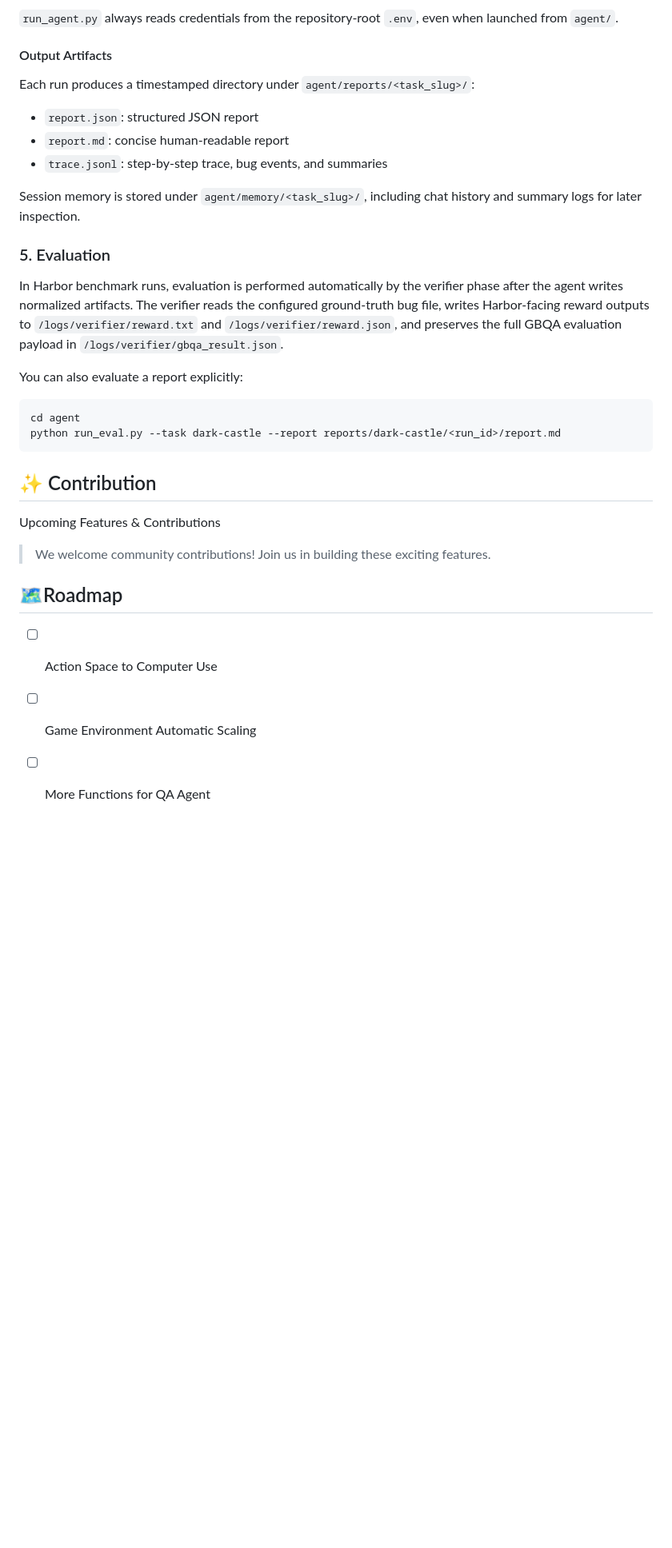
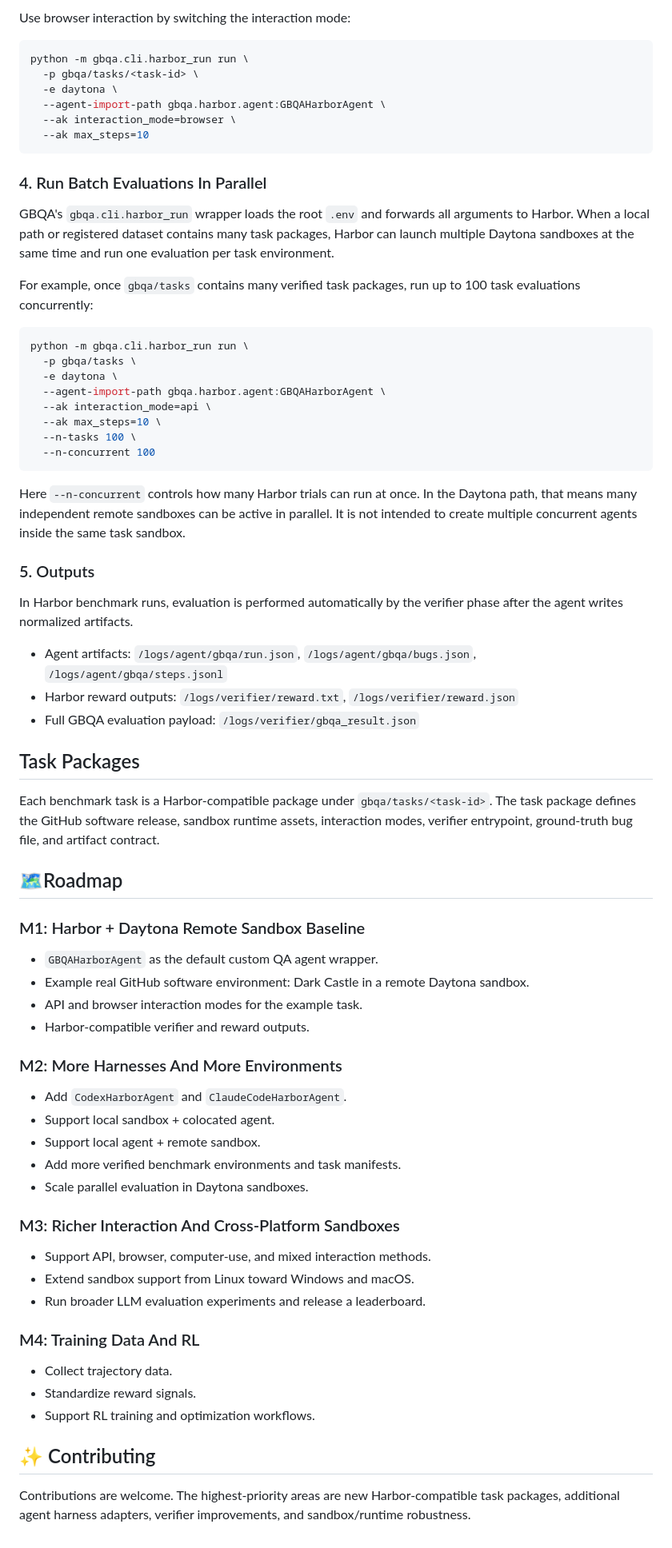
Before and after one commit to camel-ai/GBQA, a Markdown page: README.md, the part around one of its changes. Shown at 80% size. Rendered like a GitHub page; blank space fills up the shorter version.

Commit message:
docs: update README

````diff
--- a/README.md
+++ b/README.md
@@ -76,40 +53,76 @@ python run_agent.py \
 ```
 
-`run_agent.py` always reads credentials from the repository-root `.env`, even when launched from `agent/`.
-
-#### Output Artifacts
-
-Each run produces a timestamped directory under `agent/reports/<task_slug>/`:
-
-- `report.json`: structured JSON report
-- `report.md`: concise human-readable report
-- `trace.jsonl`: step-by-step trace, bug events, and summaries
-
-Session memory is stored under `agent/memory/<task_slug>/`, including chat history and summary logs for later inspection.
-
-### 5. Evaluation
-
-In Harbor benchmark runs, evaluation is performed automatically by the verifier phase after the agent writes normalized artifacts. The verifier reads the configured ground-truth bug file, writes Harbor-facing reward outputs to `/logs/verifier/reward.txt` and `/logs/verifier/reward.json`, and preserves the full GBQA evaluation payload in `/logs/verifier/gbqa_result.json`.
-
-You can also evaluate a report explicitly:
+Use browser interaction by switching the interaction mode:
 
 ```bash
-cd agent
-python run_eval.py --task dark-castle --report reports/dark-castle/<run_id>/report.md
+python -m gbqa.cli.harbor_run run \
+  -p gbqa/tasks/<task-id> \
+  -e daytona \
+  --agent-import-path gbqa.harbor.agent:GBQAHarborAgent \
+  --ak interaction_mode=browser \
+  --ak max_steps=10
 ```
 
+### 4. Run Batch Evaluations In Parallel
 
+GBQA's `gbqa.cli.harbor_run` wrapper loads the root `.env` and forwards all arguments to Harbor. When a local path or registered dataset contains many task packages, Harbor can launch multiple Daytona sandboxes at the same time and run one evaluation per task environment.
 
-## ✨ Contribution
+For example, once `gbqa/tasks` contains many verified task packages, run up to 100 task evaluations concurrently:
 
-Upcoming Features & Contributions
+```bash
+python -m gbqa.cli.harbor_run run \
+  -p gbqa/tasks \
+  -e daytona \
+  --agent-import-path gbqa.harbor.agent:GBQAHarborAgent \
+  --ak interaction_mode=api \
+  --ak max_steps=10 \
+  --n-tasks 100 \
+  --n-concurrent 100
+```
 
-> We welcome community contributions! Join us in building these exciting features.
+Here `--n-concurrent` controls how many Harbor trials can run at once. In the Daytona path, that means many independent remote sandboxes can be active in parallel. It is not intended to create multiple concurrent agents inside the same task sandbox.
 
+### 5. Outputs
 
+In Harbor benchmark runs, evaluation is performed automatically by the verifier phase after the agent writes normalized artifacts.
+
+- Agent artifacts: `/logs/agent/gbqa/run.json`, `/logs/agent/gbqa/bugs.json`, `/logs/agent/gbqa/steps.jsonl`
+- Harbor reward outputs: `/logs/verifier/reward.txt`, `/logs/verifier/reward.json`
+- Full GBQA evaluation payload: `/logs/verifier/gbqa_result.json`
+
+## Task Packages
+
+Each benchmark task is a Harbor-compatible package under `gbqa/tasks/<task-id>`. The task package defines the GitHub software release, sandbox runtime assets, interaction modes, verifier entrypoint, ground-truth bug file, and artifact contract.
 
 ## 🗺️Roadmap
 
-- [ ] Action Space to Computer Use
-- [ ] Game Environment Automatic Scaling
-- [ ] More Functions for QA Agent
+### M1: Harbor + Daytona Remote Sandbox Baseline
+
+- `GBQAHarborAgent` as the default custom QA agent wrapper.
+- Example real GitHub software environment: Dark Castle in a remote Daytona sandbox.
+- API and browser interaction modes for the example task.
+- Harbor-compatible verifier and reward outputs.
+
+### M2: More Harnesses And More Environments
+
+- Add `CodexHarborAgent` and `ClaudeCodeHarborAgent`.
+- Support local sandbox + colocated agent.
+- Support local agent + remote sandbox.
+- Add more verified benchmark environments and task manifests.
+- Scale parallel evaluation in Daytona sandboxes.
+
+### M3: Richer Interaction And Cross-Platform Sandboxes
+
+- Support API, browser, computer-use, and mixed interaction methods.
+- Extend sandbox support from Linux toward Windows and macOS.
+- Run broader LLM evaluation experiments and release a leaderboard.
+
+### M4: Training Data And RL
+
+- Collect trajectory data.
+- Standardize reward signals.
+- Support RL training and optimization workflows.
+
+## ✨ Contributing
+
+Contributions are welcome. The highest-priority areas are new Harbor-compatible task packages, additional agent harness adapters, verifier improvements, and sandbox/runtime robustness.
````
Also changed, not shown: other parts of README.md (+24 -47 lines).
